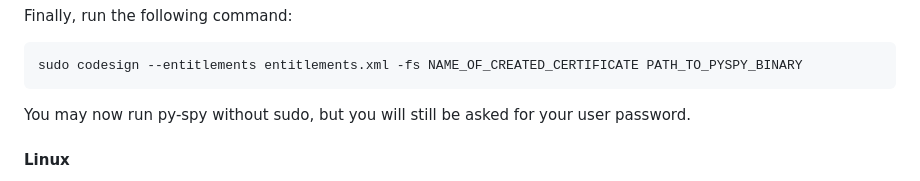
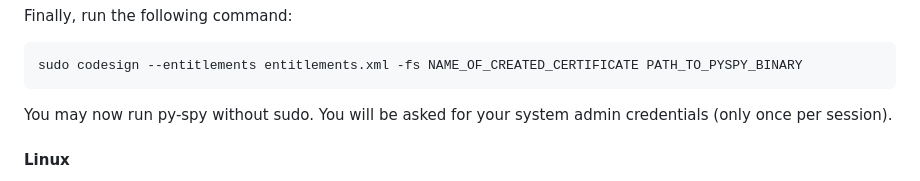
Before and after one commit to benfred/py-spy, a Markdown page: README.md, the part around the change. Drawn GitHub-style.

````diff
--- a/README.md
+++ b/README.md
@@ -189,7 +189,7 @@ Finally, run the following command:
 sudo codesign --entitlements entitlements.xml -fs NAME_OF_CREATED_CERTIFICATE PATH_TO_PYSPY_BINARY
 ```
 
-You may now run py-spy without sudo, but you will still be asked for your user password.
+You may now run py-spy without sudo. You will be asked for your system admin credentials (only once per session).
 
 #### Linux
 
````
